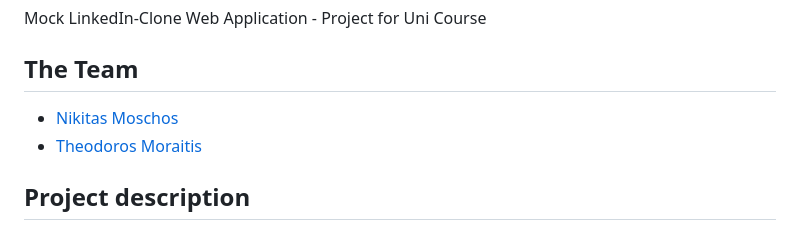
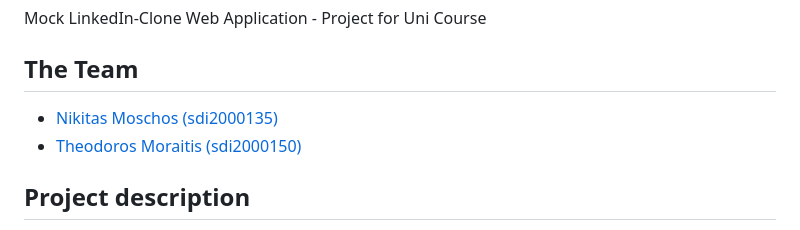
Before and after one commit to sdi2000150/LinkedIn-Clone, a Markdown page: README.md, the part around the change. Drawn GitHub-style.

Commit message:
fast update (make git)

```diff
--- a/README.md
+++ b/README.md
@@ -2,8 +2,8 @@
 Mock LinkedIn-Clone Web Application - Project for Uni Course
 
 ## The Team
-- [Nikitas Moschos](https://github.com/NikitasMosch)
-- [Theodoros Moraitis](https://github.com/sdi2000150)
+- [Nikitas Moschos (sdi2000135)](https://github.com/NikitasMosch)
+- [Theodoros Moraitis (sdi2000150)](https://github.com/sdi2000150)
 
 ## Project description
 This Project serves as a LinkedIn Web App Clone. Meaning that supports some of the basic features of the actual LinkedIn Web Application.
```
